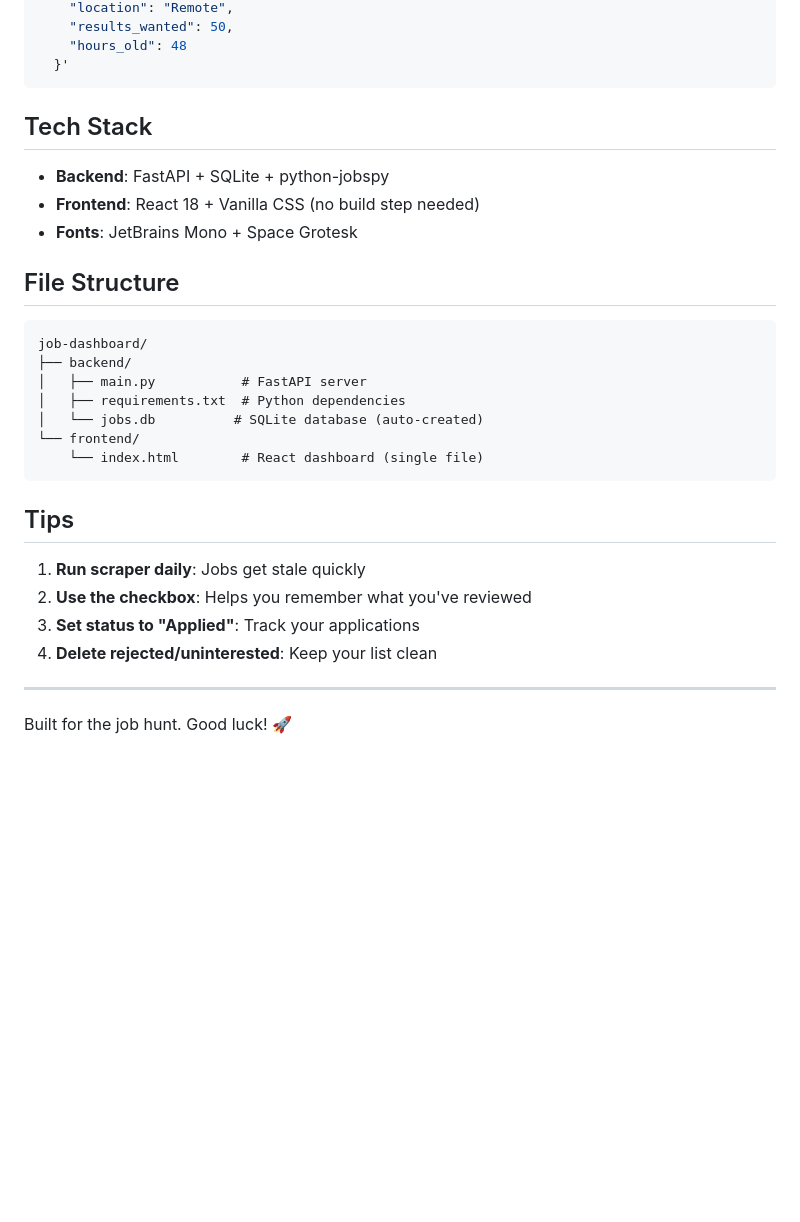
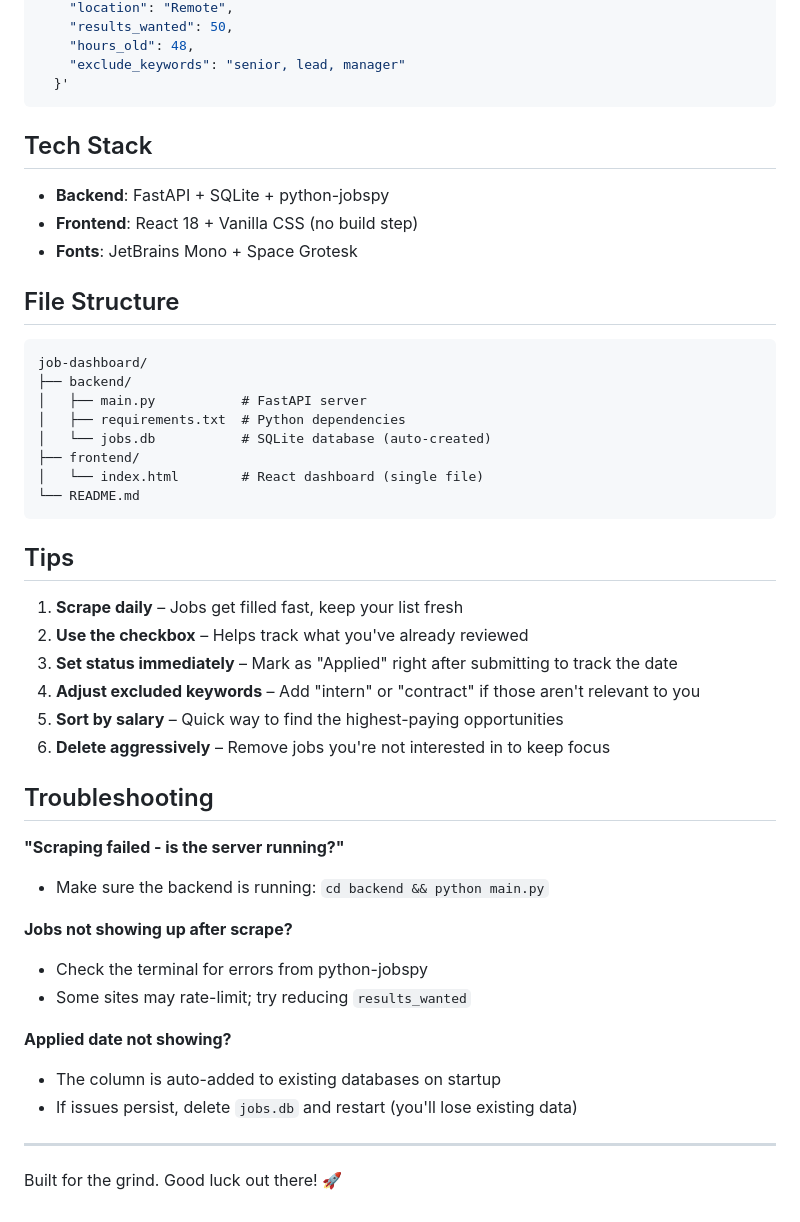
Before and after one commit to jesuspadres/Job-Finder, a Markdown page: README.md, the part around one of its changes. GitHub-like rendering; blank space fills up the shorter version.

````diff
--- a/README.md
+++ b/README.md
@@ -88,13 +104,14 @@ curl -X POST http://localhost:8000/api/scrape \
     "location": "Remote",
     "results_wanted": 50,
-    "hours_old": 48
+    "hours_old": 48,
+    "exclude_keywords": "senior, lead, manager"
   }'
 ```
 
 ## Tech Stack
 
 - **Backend**: FastAPI + SQLite + python-jobspy
-- **Frontend**: React 18 + Vanilla CSS (no build step needed)
+- **Frontend**: React 18 + Vanilla CSS (no build step)
 - **Fonts**: JetBrains Mono + Space Grotesk
 
 ## File Structure
@@ -104,18 +121,34 @@ job-dashboard/
 ├── backend/
 │   ├── main.py           # FastAPI server
 │   ├── requirements.txt  # Python dependencies
-│   └── jobs.db          # SQLite database (auto-created)
-└── frontend/
-    └── index.html        # React dashboard (single file)
+│   └── jobs.db           # SQLite database (auto-created)
+├── frontend/
+│   └── index.html        # React dashboard (single file)
+└── README.md
 ```
 
 ## Tips
 
-1. **Run scraper daily**: Jobs get stale quickly
-2. **Use the checkbox**: Helps you remember what you've reviewed
-3. **Set status to "Applied"**: Track your applications
-4. **Delete rejected/uninterested**: Keep your list clean
+1. **Scrape daily** – Jobs get filled fast, keep your list fresh
+2. **Use the checkbox** – Helps track what you've already reviewed
+3. **Set status immediately** – Mark as "Applied" right after submitting to track the date
+4. **Adjust excluded keywords** – Add "intern" or "contract" if those aren't relevant to you
+5. **Sort by salary** – Quick way to find the highest-paying opportunities
+6. **Delete aggressively** – Remove jobs you're not interested in to keep focus
+
+## Troubleshooting
+
+**"Scraping failed - is the server running?"**
+- Make sure the backend is running: `cd backend && python main.py`
+
+**Jobs not showing up after scrape?**
+- Check the terminal for errors from python-jobspy
+- Some sites may rate-limit; try reducing `results_wanted`
+
+**Applied date not showing?**
+- The column is auto-added to existing databases on startup
+- If issues persist, delete `jobs.db` and restart (you'll lose existing data)
 
 ---
 
-Built for the job hunt. Good luck! 🚀
+Built for the grind. Good luck out there! 🚀
````
Also changed, not shown: other parts of README.md (+56 -40 lines).
